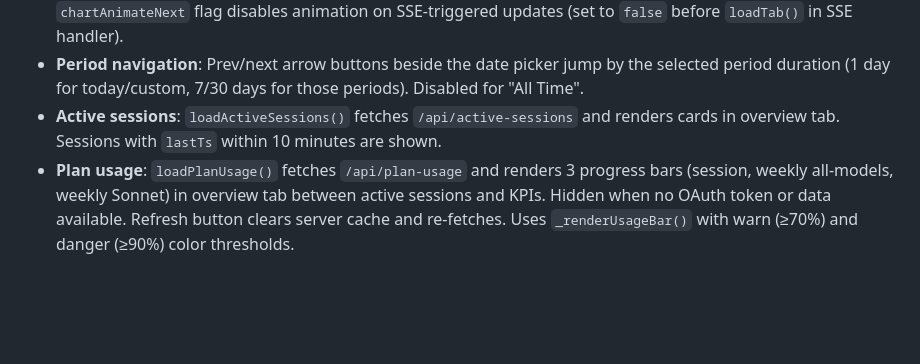
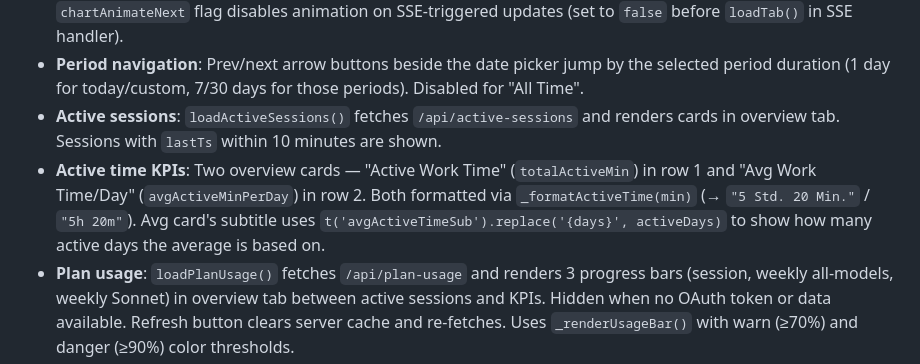
Before and after one commit to pepperonas/claude-token-tracker, a Markdown page: CLAUDE.md, the part around the change. Rendered like a GitHub page; blank space fills up the shorter version.

```diff
--- a/CLAUDE.md
+++ b/CLAUDE.md
@@ -73,6 +73,7 @@ Standalone CLI tool in `sync-agent/` directory (v0.1.0). Watches `~/.claude/proj
 - **Charts**: Each chart function destroys the old instance before recreating (`chartInstances` map). Global `chartAnimateNext` flag disables animation on SSE-triggered updates (set to `false` before `loadTab()` in SSE handler).
 - **Period navigation**: Prev/next arrow buttons beside the date picker jump by the selected period duration (1 day for today/custom, 7/30 days for those periods). Disabled for "All Time".
 - **Active sessions**: `loadActiveSessions()` fetches `/api/active-sessions` and renders cards in overview tab. Sessions with `lastTs` within 10 minutes are shown.
+- **Active time KPIs**: Two overview cards — "Active Work Time" (`totalActiveMin`) in row 1 and "Avg Work Time/Day" (`avgActiveMinPerDay`) in row 2. Both formatted via `_formatActiveTime(min)` (→ `"5 Std. 20 Min."` / `"5h 20m"`). Avg card's subtitle uses `t('avgActiveTimeSub').replace('{days}', activeDays)` to show how many active days the average is based on.
 - **Plan usage**: `loadPlanUsage()` fetches `/api/plan-usage` and renders 3 progress bars (session, weekly all-models, weekly Sonnet) in overview tab between active sessions and KPIs. Hidden when no OAuth token or data available. Refresh button clears server cache and re-fetches. Uses `_renderUsageBar()` with warn (≥70%) and danger (≥90%) color thresholds.
 - **Achievements**: Timeline chart (bar+line) showing daily unlocks and cumulative points. Tier-based point values displayed on each card. Stats header shows total points and average achievements per day. Real-time unlock notification popup (bottom-right, slide-in animation, auto-dismiss 15s, closeable via X). Multiple achievements stack vertically. Triggered by `achievement-unlocked` SSE events.
 - **Tools tab**: Tool Cost Attribution with proportional cost/token distribution per tool. KPI row (Unique Tools, Total Calls, Est. Cost, MCP Servers), 3 charts (Tool Usage bar, Tool Cost Attribution bar, Tool Cost Over Time stacked area), MCP server breakdown cards (auto-detected via `mcp__` prefix, conditionally shown), sub-agent tracking section (via `/subagents/` path, conditionally shown), enhanced 6-column table (Tool, Type, Calls, Est. Cost, Tokens, %). Fetches 5 endpoints in parallel.
```
Also changed, not shown: README_DE.md (+1 -0 lines), README_EN.md (+1 -0 lines).
